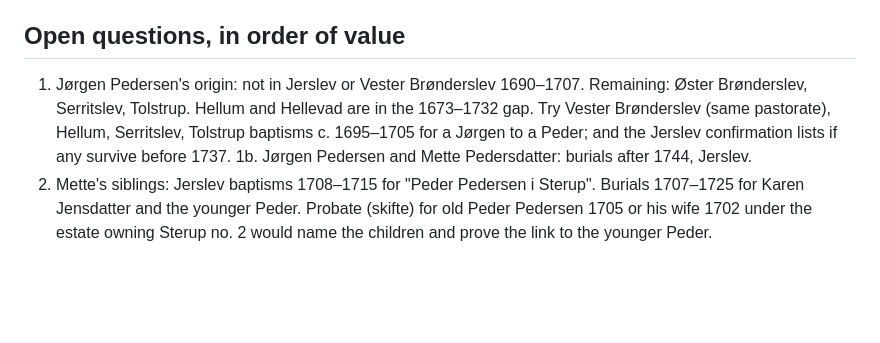
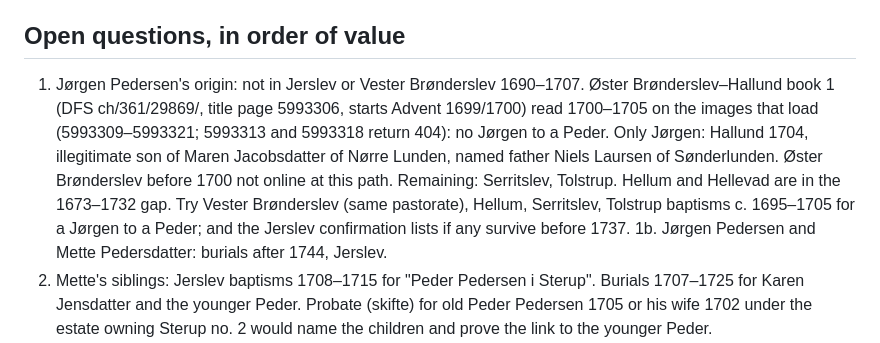
Before and after one commit to ajbogh/fredenborg-svennum, a Markdown page: FAMILY-RECORD.md, the part around the change. Drawn GitHub-style; blank space fills up the shorter version.

Commit message:
Family record: Øster Brønderslev–Hallund baptisms 1700–05 read, no Jørgen to a Peder
Co-Authored-By: Claude Opus 5.5 <noreply@anthropic.com>

```diff
--- a/FAMILY-RECORD.md
+++ b/FAMILY-RECORD.md
@@ -135,7 +135,7 @@ Ancestry and have not yet been checked. Items marked **[hypothesis]** are infere
 - Born 1903, Klæstrup, Jerslev parish.
 
 ## Open questions, in order of value
-1. Jørgen Pedersen's origin: not in Jerslev or Vester Brønderslev 1690–1707. Remaining: Øster Brønderslev, Serritslev, Tolstrup. Hellum and Hellevad are in the 1673–1732 gap. Try Vester Brønderslev (same pastorate), Hellum, Serritslev, Tolstrup baptisms c. 1695–1705 for a Jørgen to a Peder; and the Jerslev confirmation lists if any survive before 1737.
+1. Jørgen Pedersen's origin: not in Jerslev or Vester Brønderslev 1690–1707. Øster Brønderslev–Hallund book 1 (DFS ch/361/29869/, title page 5993306, starts Advent 1699/1700) read 1700–1705 on the images that load (5993309–5993321; 5993313 and 5993318 return 404): no Jørgen to a Peder. Only Jørgen: Hallund 1704, illegitimate son of Maren Jacobsdatter of Nørre Lunden, named father Niels Laursen of Sønderlunden. Øster Brønderslev before 1700 not online at this path. Remaining: Serritslev, Tolstrup. Hellum and Hellevad are in the 1673–1732 gap. Try Vester Brønderslev (same pastorate), Hellum, Serritslev, Tolstrup baptisms c. 1695–1705 for a Jørgen to a Peder; and the Jerslev confirmation lists if any survive before 1737.
 1b. Jørgen Pedersen and Mette Pedersdatter: burials after 1744, Jerslev.
 2. Mette's siblings: Jerslev baptisms 1708–1715 for "Peder Pedersen i Sterup". Burials 1707–1725 for Karen Jensdatter and the younger Peder. Probate (skifte) for old Peder Pedersen 1705 or his wife 1702 under the estate owning Sterup no. 2 would name the children and prove the link to the younger Peder.
 3. Peder Jørgensen's confirmation c. 1744–46 (Jerslev or Hellevad confirmation lists from 1737) and his burial after 1801 (Skæve).
```
